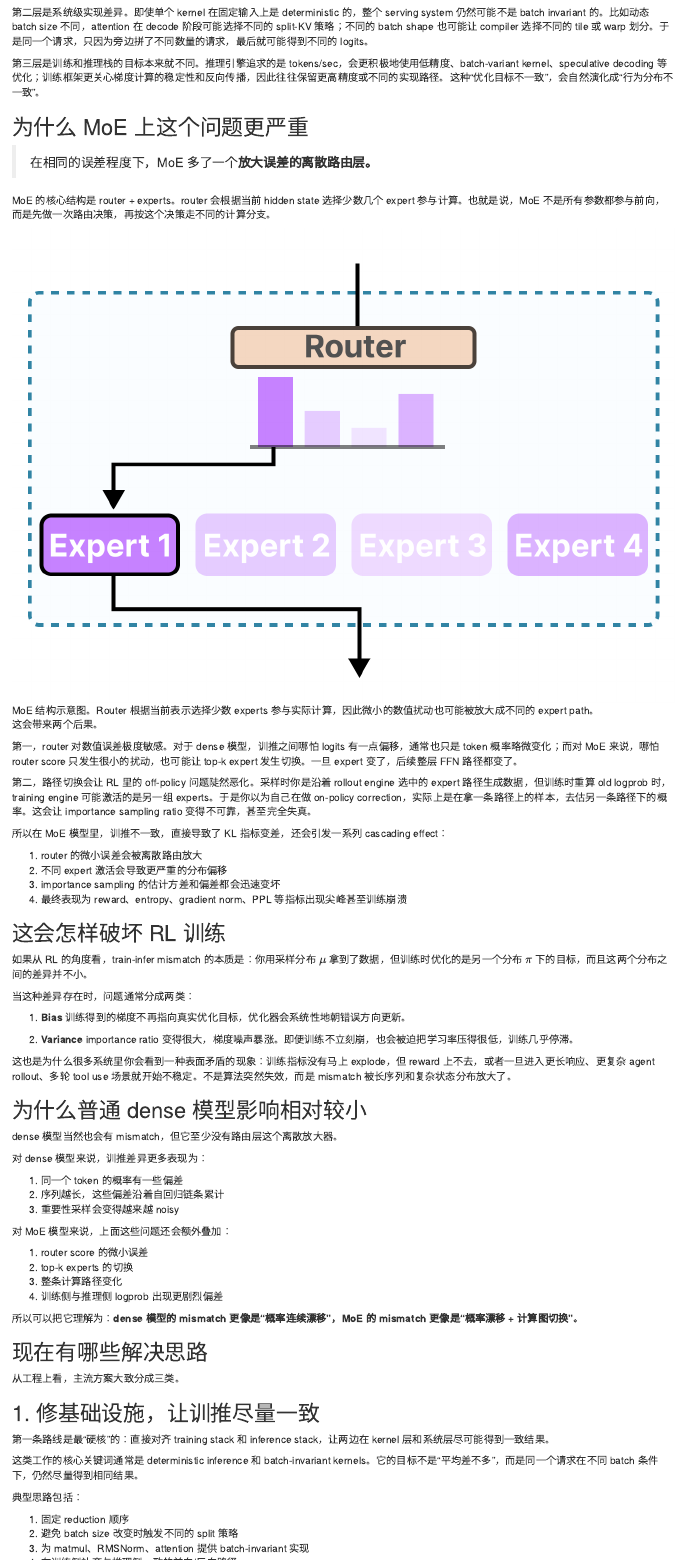
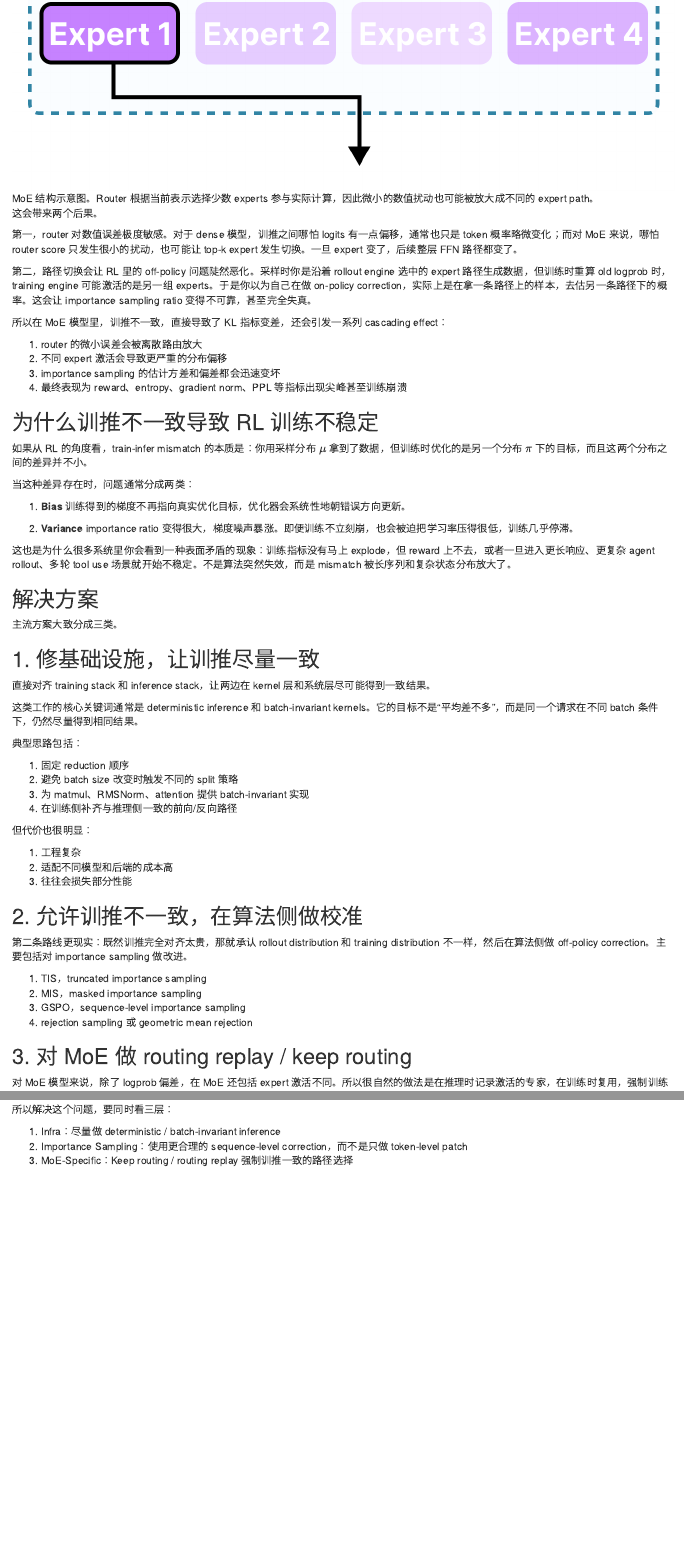
Before and after one commit to brick-pid/brick-pid.github.io, an R Markdown document (content/post/2026-03-25-why-rl-train-infer-mismatch-is-critical-for-moe-model/index.Rmd): the page in a window 1100 px wide, from 710 px down before the commit and from 1270 px down after it, and a second part further down, joined at a grey line. Rendered offline with R 4.5, knitr and Pandoc, with nearby package versions.

Commit message:
Update blog source

```diff
--- a/content/post/2026-03-25-why-rl-train-infer-mismatch-is-critical-for-moe-model/index.Rmd
+++ b/content/post/2026-03-25-why-rl-train-infer-mismatch-is-critical-for-moe-model/index.Rmd
@@ -41,9 +36,7 @@
 
 ## 为什么 MoE 上这个问题更严重
 
-> 在相同的误差程度下，MoE 多了一个**放大误差的离散路由层。**
-
-MoE 的核心结构是 router + experts。router 会根据当前 hidden state 选择少数几个 expert 参与计算。也就是说，MoE 不是所有参数都参与前向，而是先做一次路由决策，再按这个决策走不同的计算分支。
+在 dense 模型的结构是连续的，所以影响比较小；单对于 MoE 模型来说，由于 Expert Router 的存在，不同的路由选择会激活不同的专家，导致严重的训练不稳定。也即，在相同的误差程度下，MoE 多了一个**放大误差的离散路由层。**
 
 ![MoE 结构示意图。Router 根据当前表示选择少数 experts 参与实际计算，因此微小的数值扰动也可能被放大成不同的 expert path。](moe-arch.png)
 
@@ -60,7 +53,7 @@
 3. importance sampling 的估计方差和偏差都会迅速变坏
 4. 最终表现为 reward、entropy、gradient norm、PPL 等指标出现尖峰甚至训练崩溃
 
-## 这会怎样破坏 RL 训练
+## 为什么训推不一致导致 RL 训练不稳定
 
 如果从 RL 的角度看，train-infer mismatch 的本质是：你用采样分布 $\mu$ 拿到了数据，但训练时优化的是另一个分布 $\pi$ 下的目标，而且这两个分布之间的差异并不小。
 
@@ -74,32 +67,13 @@
 
 这也是为什么很多系统里你会看到一种表面矛盾的现象：训练指标没有马上 explode，但 reward 上不去，或者一旦进入更长响应、更复杂 agent rollout、多轮 tool use 场景就开始不稳定。不是算法突然失效，而是 mismatch 被长序列和复杂状态分布放大了。
 
-## 为什么普通 dense 模型影响相对较小
+## 解决方案
 
-dense 模型当然也会有 mismatch，但它至少没有路由层这个离散放大器。
-
-对 dense 模型来说，训推差异更多表现为：
-
-1. 同一个 token 的概率有一些偏差
-2. 序列越长，这些偏差沿着自回归链条累计
-3. 重要性采样会变得越来越 noisy
-
-对 MoE 模型来说，上面这些问题还会额外叠加：
-
-1. router score 的微小误差
-2. top-k experts 的切换
-3. 整条计算路径变化
-4. 训练侧与推理侧 logprob 出现更剧烈偏差
-
-所以可以把它理解为：**dense 模型的 mismatch 更像是“概率连续漂移”，MoE 的 mismatch 更像是“概率漂移 + 计算图切换”。**
-
-## 现在有哪些解决思路
-
-从工程上看，主流方案大致分成三类。
+主流方案大致分成三类。
 
 ## 1. 修基础设施，让训推尽量一致
 
-第一条路线是最“硬核”的：直接对齐 training stack 和 inference stack，让两边在 kernel 层和系统层尽可能得到一致结果。
+直接对齐 training stack 和 inference stack，让两边在 kernel 层和系统层尽可能得到一致结果。
 
 这类工作的核心关键词通常是 deterministic inference 和 batch-invariant kernels。它的目标不是“平均差不多”，而是同一个请求在不同 batch 条件下，仍然尽量得到相同结果。
 
@@ -110,47 +84,21 @@
 3. 为 matmul、RMSNorm、attention 提供 batch-invariant 实现
 4. 在训练侧补齐与推理侧一致的前向/反向路径
 
-这条路线的好处很明显：如果训推真的足够一致，那么 on-policy RL 的假设就重新站稳了。
-
 但代价也很明显：
 
 1. 工程复杂
 2. 适配不同模型和后端的成本高
-3. 往往会损失吞吐
+3. 往往会损失部分性能
 
-换句话说，它更像是在拿性能换一致性。
+## 2. 允许训推不一致，在算法侧做校准
 
-## 2. 承认不一致存在，在算法侧做 correction
-
-第二条路线更现实：既然训推完全对齐太贵，那就承认 rollout distribution 和 training distribution 不一样，然后在算法侧做 off-policy correction。
-
-最直接的思路是 importance sampling。也就是对 rollout 样本乘上：
-
-$$
-\rho = \frac{\pi_{train}(y)}{\pi_{rollout}(y)}
-$$
-
-但这里很快会碰到一个难点：对长序列自回归模型，sequence-level ratio 是 token ratio 的乘积，长度一长，variance 很容易指数级爆炸。
-
-于是工业界开始使用各种变体：
+第二条路线更现实：既然训推完全对齐太贵，那就承认 rollout distribution 和 training distribution 不一样，然后在算法侧做 off-policy correction。主要包括对 importance sampling 做改进。
 
 1. TIS，truncated importance sampling
 2. MIS，masked importance sampling
-3. GSPO，sequence-level IS
+3. GSPO，sequence-level importance sampling
 4. rejection sampling 或 geometric mean rejection
 
 ## 3. 对 MoE 做 routing replay / keep routing
 
-对 MoE 来说，还有一条非常针对性的路线：**不要只修概率，直接修路由。**
-
-因为问题的核心不只是 logprob 偏差，而是 router 决策不一致导致 expert 激活不同。所以很自然的做法是：
-
-1. 在 rollout 时记录 router distribution 或 routing decision
-2. 在训练重算时复用同样的 routing
-3. 强制训练侧走和推理侧相同的 expert 路径
-
-这类方法通常被称为 keep routing 或 routing replay。
-
-它特别适合 MoE，因为它直接打在问题根上：既然数值误差会把 router 推向不同 expert，那就不要给 router 第二次“自由发挥”的机会，而是把 rollout 时的路径保留下来。
-
-这个思路已经在一些工作里出现，例如 rollout routing replay。你的笔记里也提到，MIMO R3 和 DeepSeek V3.2 都采用了相近方向的思路。
+对 MoE 模型来说，除了 logprob 偏差，在 MoE 还包括 expert 激活不同。所以很自然的做法是在推理时记录激活的专家，在训练时复用，强制训练侧走和推理侧相同的 expert 路径。这类方法通常被称为 keep routing 或 routing replay。MIMO R3 和 DeepSeek V3.2 都采用了相近方向的思路。
```
Also changed, not shown: content/post/2026-03-25-why-rl-train-infer-mismatch-is-critical-for-moe-model/index.html, content/post/2026-03-25-why-rl-train-infer-mismatch-is-critical-for-moe-model/index.Rmd (65 more changed lines).
